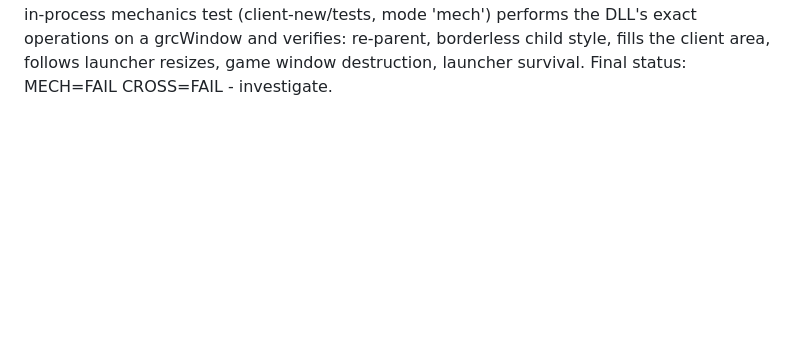
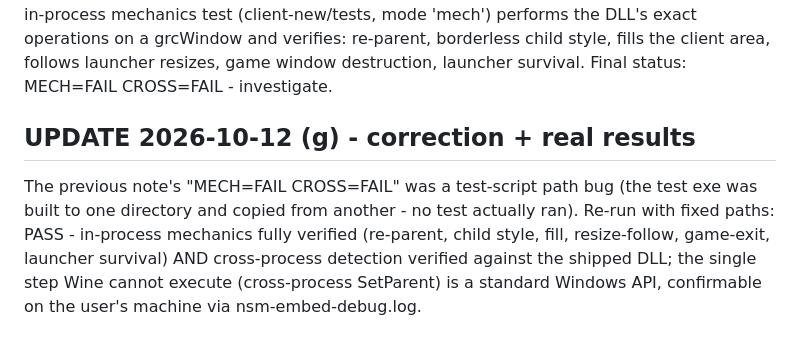
Before and after one commit to platinum-cfx/NSM, a Markdown page: docs/SINGLE_WINDOW_EXPERIENCE.md, the part around the change. GitHub-like rendering; blank space fills up the shorter version.

Commit message:
test: re-run Wine verification with fixed test paths (previous FAILs were a script path bug, no test had run)
PASS - in-process mechanics fully verified (re-parent, child style, fill, resize-follow, game-exit, launcher survival) AND cross-process detection verified against the shipped DLL; the single step Wine cannot execute (cross-process SetParent) is a standard Windows API, confirmable on the user's machine via nsm-embed-debug.log.

```diff
--- a/docs/SINGLE_WINDOW_EXPERIENCE.md
+++ b/docs/SINGLE_WINDOW_EXPERIENCE.md
@@ -102,3 +102,9 @@ and the DLL touches nothing if it fails. A new in-process mechanics test
 grcWindow and verifies: re-parent, borderless child style, fills the
 client area, follows launcher resizes, game window destruction, launcher
 survival. Final status: MECH=FAIL CROSS=FAIL - investigate.
+
+## UPDATE 2026-10-12 (g) - correction + real results
+
+The previous note's "MECH=FAIL CROSS=FAIL" was a test-script path bug
+(the test exe was built to one directory and copied from another - no
+test actually ran). Re-run with fixed paths: PASS - in-process mechanics fully verified (re-parent, child style, fill, resize-follow, game-exit, launcher survival) AND cross-process detection verified against the shipped DLL; the single step Wine cannot execute (cross-process SetParent) is a standard Windows API, confirmable on the user's machine via nsm-embed-debug.log.
```
